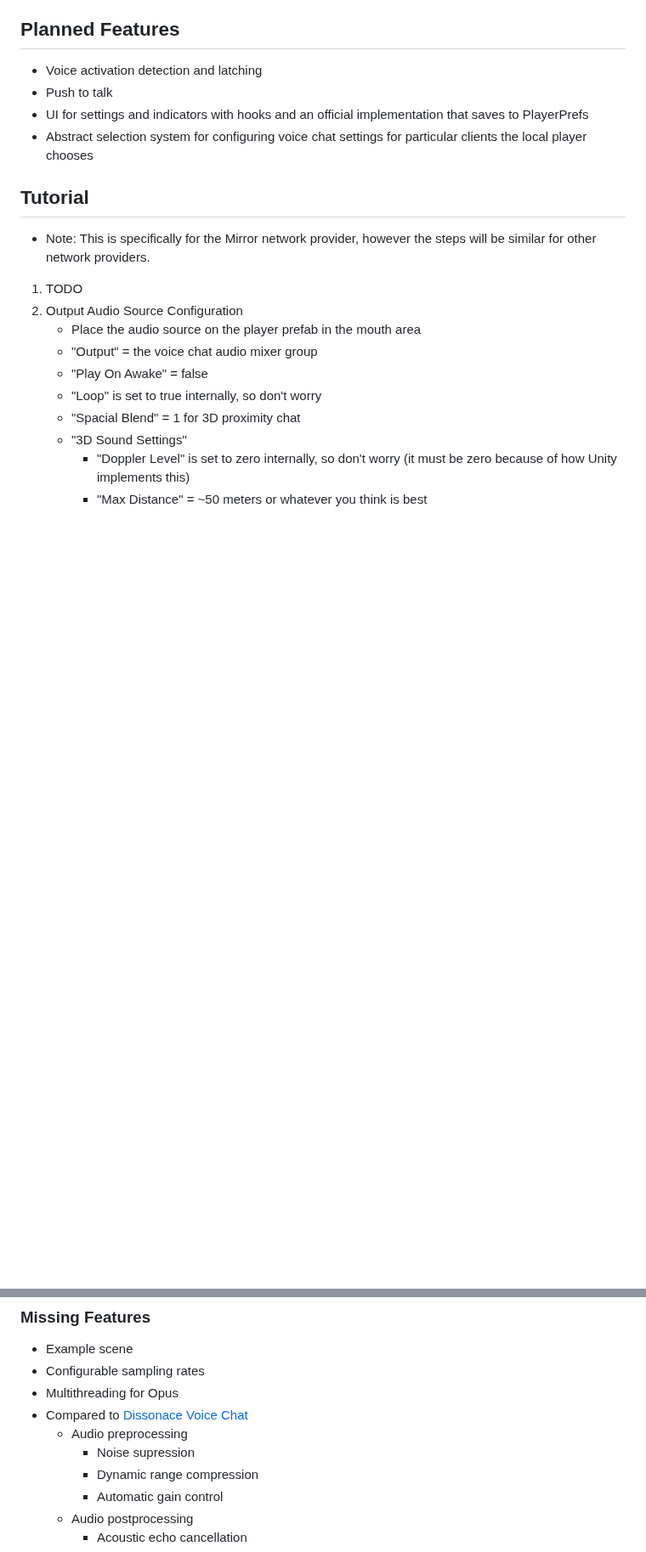
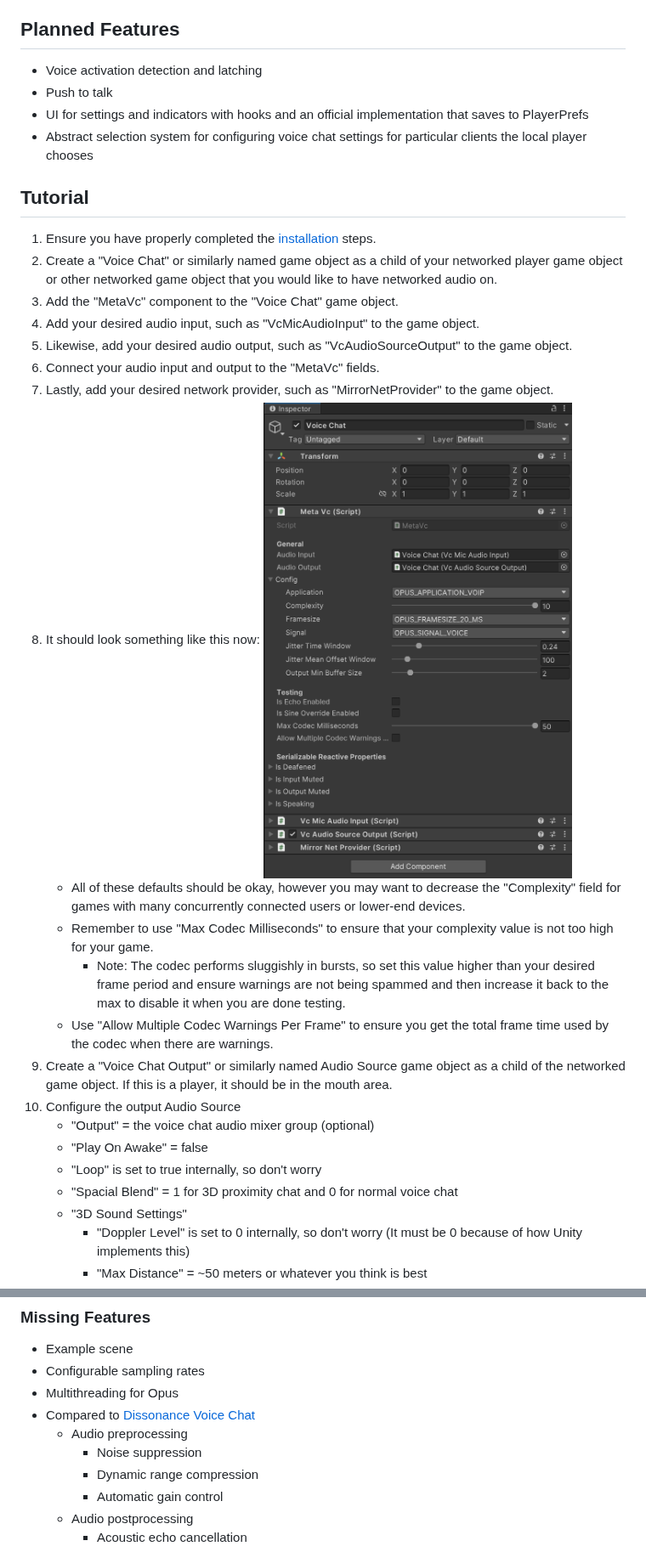
Before and after one commit to Metater/MetaVoiceChat, a Markdown page: README.md, 2 parts joined by grey strips. Shown at 85% size. GitHub-like rendering; pictures changed too: Images/TutorialA.png (added); blank space fills up the shorter version.

Commit message:
A lot of progress on the README and add a FrameStopwatch to ensure Opus doesn't mess with fps

```diff
--- a/README.md
+++ b/README.md
@@ -101,14 +104,24 @@
 - Abstract selection system for configuring voice chat settings for particular clients the local player chooses
 
 ## Tutorial
-- Note: This is specifically for the Mirror network provider, however the steps will be similar for other network providers.
-1. TODO
-2. Output Audio Source Configuration
-    - Place the audio source on the player prefab in the mouth area
-    - "Output" = the voice chat audio mixer group
+1. Ensure you have properly completed the [installation](#installation) steps.
+2. Create a "Voice Chat" or similarly named game object as a child of your networked player game object or other networked game object that you would like to have networked audio on.
+3. Add the "MetaVc" component to the "Voice Chat" game object.
+4. Add your desired audio input, such as "VcMicAudioInput" to the game object.
+5. Likewise, add your desired audio output, such as "VcAudioSourceOutput" to the game object.
+6. Connect your audio input and output to the "MetaVc" fields.
+7. Lastly, add your desired network provider, such as "MirrorNetProvider" to the game object.
+8. It should look something like this now: ![TutorialA](Images/TutorialA.png)
+    - All of these defaults should be okay, however you may want to decrease the "Complexity" field for games with many concurrently connected users or lower-end devices.
+    - Remember to use "Max Codec Milliseconds" to ensure that your complexity value is not too high for your game.
+        - Note: The codec performs sluggishly in bursts, so set this value higher than your desired frame period and ensure warnings are not being spammed and then increase it back to the max to disable it when you are done testing.
+    - Use "Allow Multiple Codec Warnings Per Frame" to ensure you get the total frame time used by the codec when there are warnings.
+9. Create a "Voice Chat Output" or similarly named Audio Source game object as a child of the networked game object. If this is a player, it should be in the mouth area.
+10. Configure the output Audio Source
+    - "Output" = the voice chat audio mixer group (optional)
     - "Play On Awake" = false
     - "Loop" is set to true internally, so don't worry
-    - "Spacial Blend" = 1 for 3D proximity chat
+    - "Spacial Blend" = 1 for 3D proximity chat and 0 for normal voice chat
     - "3D Sound Settings"
-        - "Doppler Level" is set to zero internally, so don't worry (it must be zero because of how Unity implements this)
+        - "Doppler Level" is set to 0 internally, so don't worry (It must be 0 because of how Unity implements this)
         - "Max Distance" = ~50 meters or whatever you think is best
@@ -169,9 +189,9 @@ public class VcMic : IDisposable
 - Example scene
 - Configurable sampling rates
 - Multithreading for Opus
-- Compared to [Dissonace Voice Chat](https://assetstore.unity.com/packages/tools/audio/dissonance-voice-chat-70078)
+- Compared to [Dissonance Voice Chat](https://assetstore.unity.com/packages/tools/audio/dissonance-voice-chat-70078)
     - Audio preprocessing
-        - Noise supression
+        - Noise suppression
         - Dynamic range compression
         - Automatic gain control
     - Audio postprocessing
```
Also changed, not shown: other parts of README.md (+19 -9 lines), Images/TutorialB.png (added), Images/TutorialC.png (added), Images/TutorialD.png (added), 4 other files.
